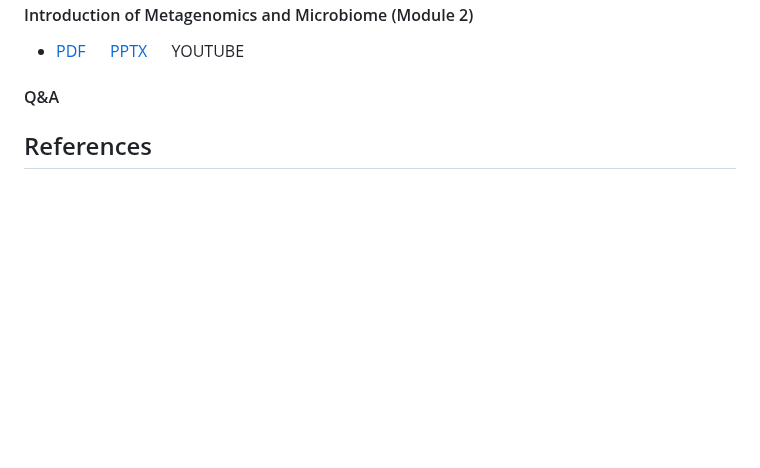
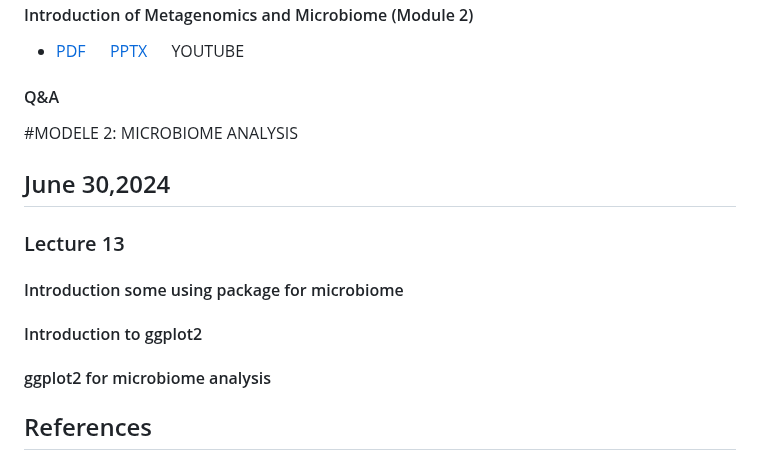
Before and after one commit to UeenHuynh/MGMA_2024, a Markdown page: README.md, the part around the change. Rendered like a GitHub page; blank space fills up the shorter version.

```diff
--- a/README.md
+++ b/README.md
@@ -247,6 +247,16 @@ pneumoniae_PDF](https://github.com/UeenHuynh/MGMA_2024/blob/main/lecture_12/chan
 - [PDF](https://github.com/UeenHuynh/MGMA_2024/blob/main/lecture_12/Intro_Metagenomics.pdf) &emsp; [PPTX](https://github.com/UeenHuynh/MGMA_2024/blob/main/lecture_12/Intro_Metagenomics.pptx) &emsp; YOUTUBE
 #### Q&A
 
+#MODELE 2: MICROBIOME ANALYSIS
+
+## June 30,2024
+### Lecture 13
+#### Introduction some using package for microbiome
+
+#### Introduction to ggplot2
+
+#### ggplot2 for microbiome analysis
+
 ## References
 
 ### Books
```
